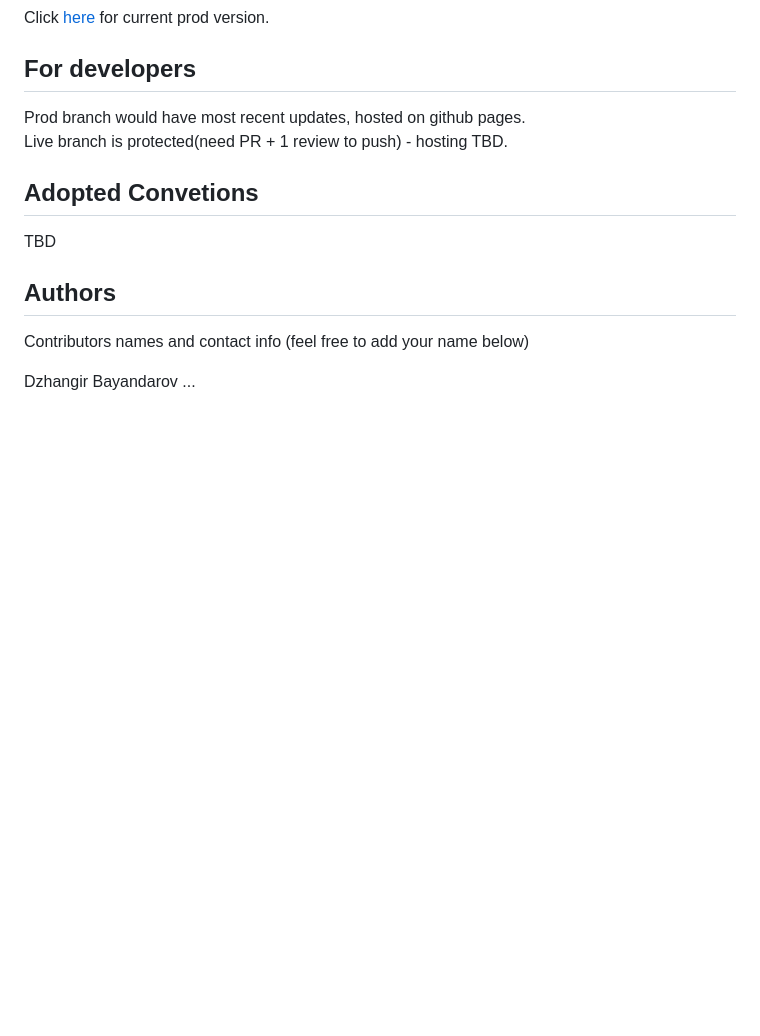
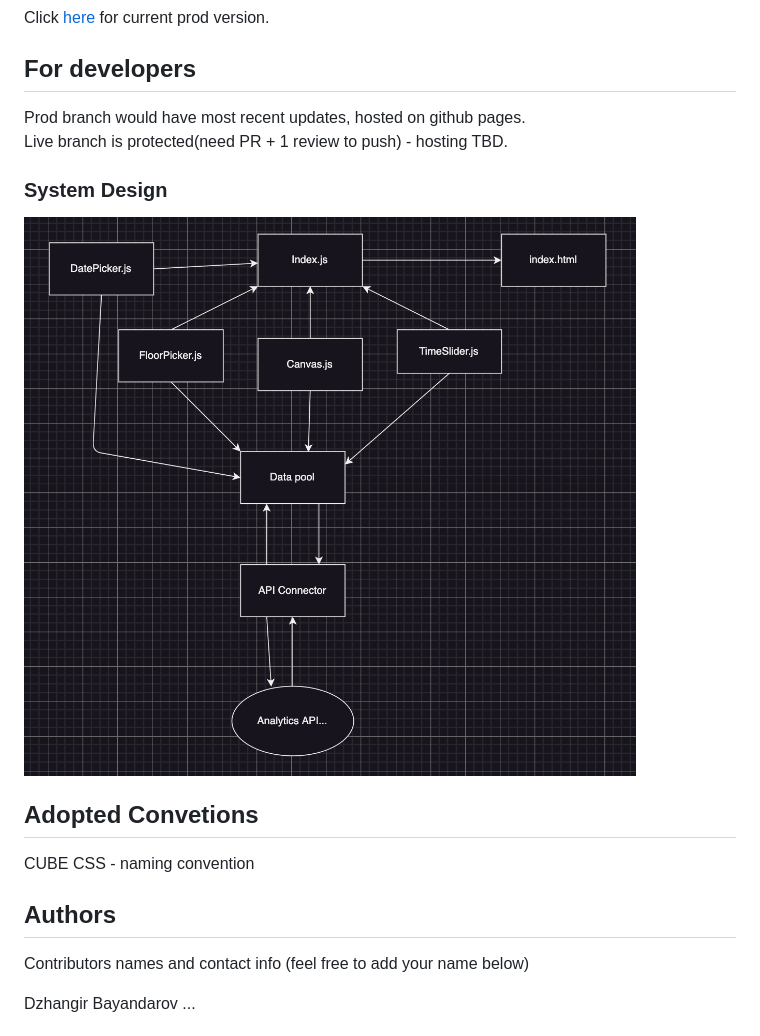
Before and after one commit to Dzhango/RIMAC-data-visualization, a Markdown page: README.md, the part around the change. Drawn GitHub-style; pictures changed too: docs/diagram.png (added); blank space fills up the shorter version.

Commit message:
add sys design docs

```diff
--- a/README.md
+++ b/README.md
@@ -16,9 +16,14 @@ Click [here](https://dzhango.github.io/RIMAC-data-visualization/) for current pr
 Prod branch would have most recent updates, hosted on github pages.\
 Live branch is protected(need PR + 1 review to push) - hosting TBD.
 
+### System Design
+
+<img src="./docs/diagram.png">
+
+
 ## Adopted Convetions
 
-TBD
+CUBE CSS - naming convention
 
 ## Authors
 
```
Also changed, not shown: 1 other file.
